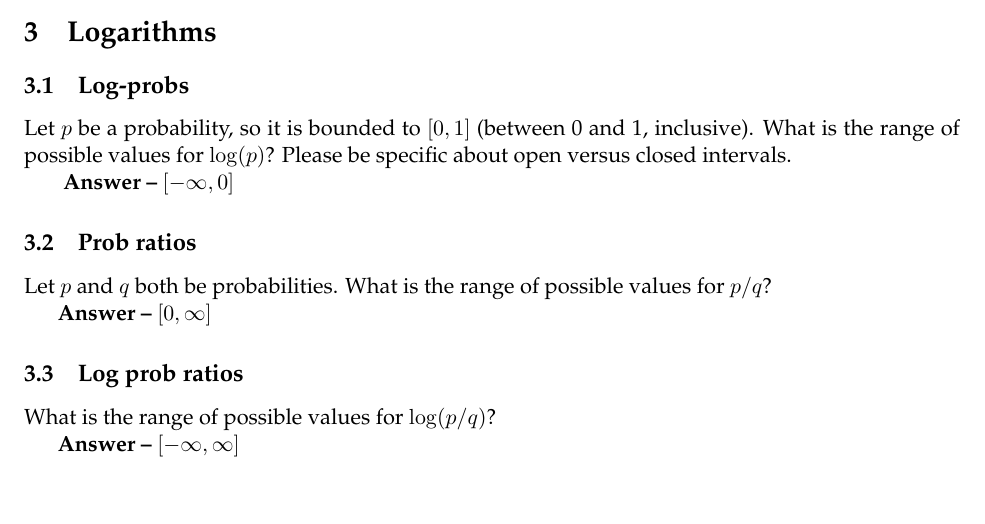
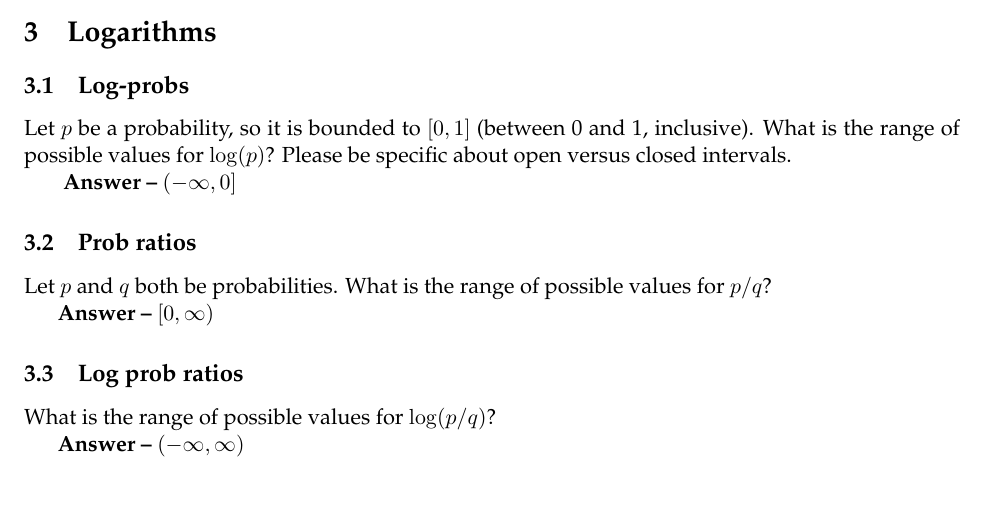
Before and after one commit to abhaydoke09/Natural-Language-Processing-585, a LaTeX problem sheet (Hw0/hw0.tex): part of page 2 of 3, cut so that both start at the same text. Compiled offline with pdfLaTeX.

Commit message:
final submission

```diff
--- a/Hw0/hw0.tex
+++ b/Hw0/hw0.tex
@@ -136,18 +136,18 @@ Which of these statements is true?
 Let $p$ be a probability, so it is bounded to $[0,1]$ (between 0 and 1, inclusive).
 What is the range of possible values for $\log(p)$?  Please be specific about open versus closed intervals.
 
-\textbf{ Answer -- }$[-\infty, 0]$
+\textbf{ Answer -- }$(-\infty, 0]$
 
 \subsection{Prob ratios}
 Let $p$ and $q$ both be probabilities.
 What is the range of possible values for $p/q$?
 
-\textbf{Answer  -- }$[0, \infty]$
+\textbf{Answer  -- }$[0, \infty)$
 
 \subsection{Log prob ratios}
 What is the range of possible values for $\log(p/q)$?
 
-\textbf{Answer --} $[-\infty, \infty]$
+\textbf{Answer --} $(-\infty, \infty)$
 %\section{Sum rule}
 %
 %\noindent
```
Also changed, not shown: Hw0/hw0.pdf.
